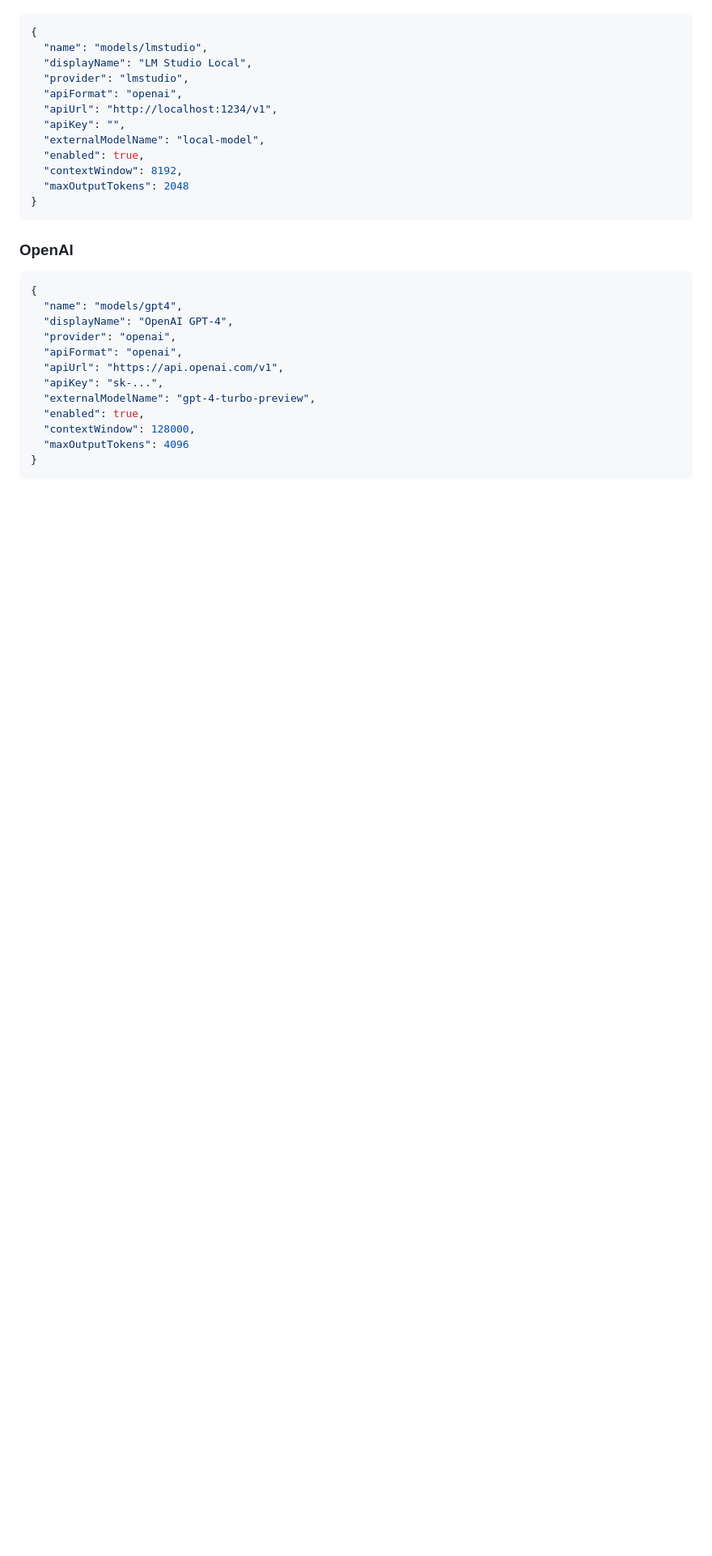
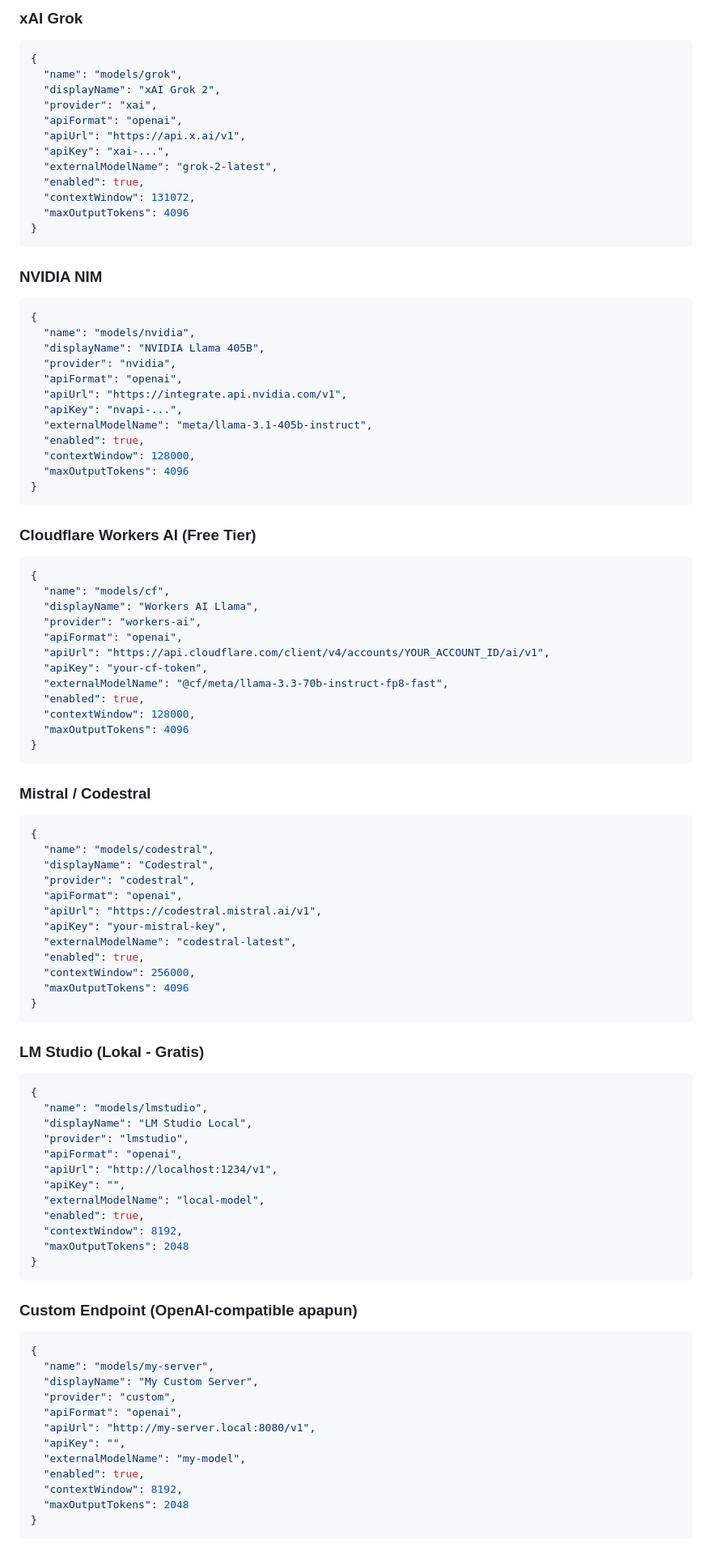
Before and after one commit to qomaruddindjamal/MitraAI-IDE, a Markdown page: docs/CONFIGURATION.md, the part around one of its changes. Shown at 81% size. GitHub-like rendering; blank space fills up the shorter version.

````diff
--- a/docs/CONFIGURATION.md
+++ b/docs/CONFIGURATION.md
@@ -74,3 +235,72 @@ Lokasi: `~/.gemini/antigravity/custom_models.json`
+### xAI Grok
+
+```json
+{
+  "name": "models/grok",
+  "displayName": "xAI Grok 2",
+  "provider": "xai",
+  "apiFormat": "openai",
+  "apiUrl": "https://api.x.ai/v1",
+  "apiKey": "xai-...",
+  "externalModelName": "grok-2-latest",
+  "enabled": true,
+  "contextWindow": 131072,
+  "maxOutputTokens": 4096
+}
+```
+
+### NVIDIA NIM
+
+```json
+{
+  "name": "models/nvidia",
+  "displayName": "NVIDIA Llama 405B",
+  "provider": "nvidia",
+  "apiFormat": "openai",
+  "apiUrl": "https://integrate.api.nvidia.com/v1",
+  "apiKey": "nvapi-...",
+  "externalModelName": "meta/llama-3.1-405b-instruct",
+  "enabled": true,
+  "contextWindow": 128000,
+  "maxOutputTokens": 4096
+}
+```
+
+### Cloudflare Workers AI (Free Tier)
+
+```json
+{
+  "name": "models/cf",
+  "displayName": "Workers AI Llama",
+  "provider": "workers-ai",
+  "apiFormat": "openai",
+  "apiUrl": "https://api.cloudflare.com/client/v4/accounts/YOUR_ACCOUNT_ID/ai/v1",
+  "apiKey": "your-cf-token",
+  "externalModelName": "@cf/meta/llama-3.3-70b-instruct-fp8-fast",
+  "enabled": true,
+  "contextWindow": 128000,
+  "maxOutputTokens": 4096
+}
+```
+
+### Mistral / Codestral
+
+```json
+{
+  "name": "models/codestral",
+  "displayName": "Codestral",
+  "provider": "codestral",
+  "apiFormat": "openai",
+  "apiUrl": "https://codestral.mistral.ai/v1",
+  "apiKey": "your-mistral-key",
+  "externalModelName": "codestral-latest",
+  "enabled": true,
+  "contextWindow": 256000,
+  "maxOutputTokens": 4096
+}
+```
+
+### LM Studio (Lokal - Gratis)
 
 ```json
 {
@@ -87,20 +317,20 @@ Lokasi: `~/.gemini/antigravity/custom_models.json`
 }
 ```
 
-### OpenAI
+### Custom Endpoint (OpenAI-compatible apapun)
 
 ```json
 {
-  "name": "models/gpt4",
-  "displayName": "OpenAI GPT-4",
-  "provider": "openai",
+  "name": "models/my-server",
+  "displayName": "My Custom Server",
+  "provider": "custom",
   "apiFormat": "openai",
-  "apiUrl": "https://api.openai.com/v1",
-  "apiKey": "sk-...",
-  "externalModelName": "gpt-4-turbo-preview",
+  "apiUrl": "http://my-server.local:8080/v1",
+  "apiKey": "",
+  "externalModelName": "my-model",
   "enabled": true,
-  "contextWindow": 128000,
-  "maxOutputTokens": 4096
+  "contextWindow": 8192,
+  "maxOutputTokens": 2048
 }
 ```
 
````
Also changed, not shown: other parts of docs/CONFIGURATION.md (+214 -190 lines), README.md (+1 -0 lines).
